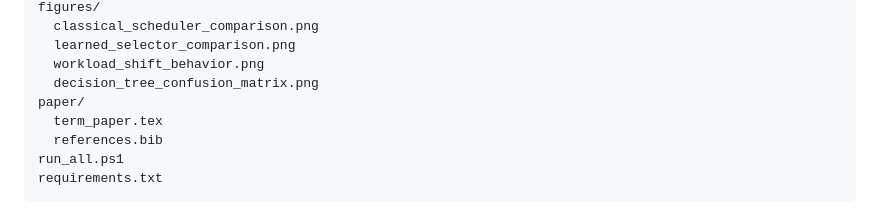
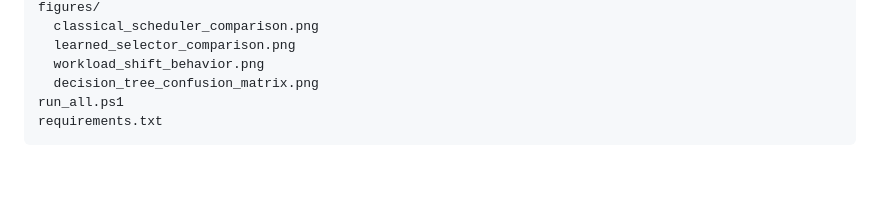
Before and after one commit to Arif-Sadik/OS-Learning-Augmented-Disk-Scheduling, a Markdown page: README.md, the part around the change. Drawn GitHub-style; blank space fills up the shorter version.

Commit message:
Remove paper file references from README
Removed references to paper files from README.

````diff
--- a/README.md
+++ b/README.md
@@ -50,9 +50,6 @@ figures/
   learned_selector_comparison.png
   workload_shift_behavior.png
   decision_tree_confusion_matrix.png
-paper/
-  term_paper.tex
-  references.bib
 run_all.ps1
 requirements.txt
 ```
````
